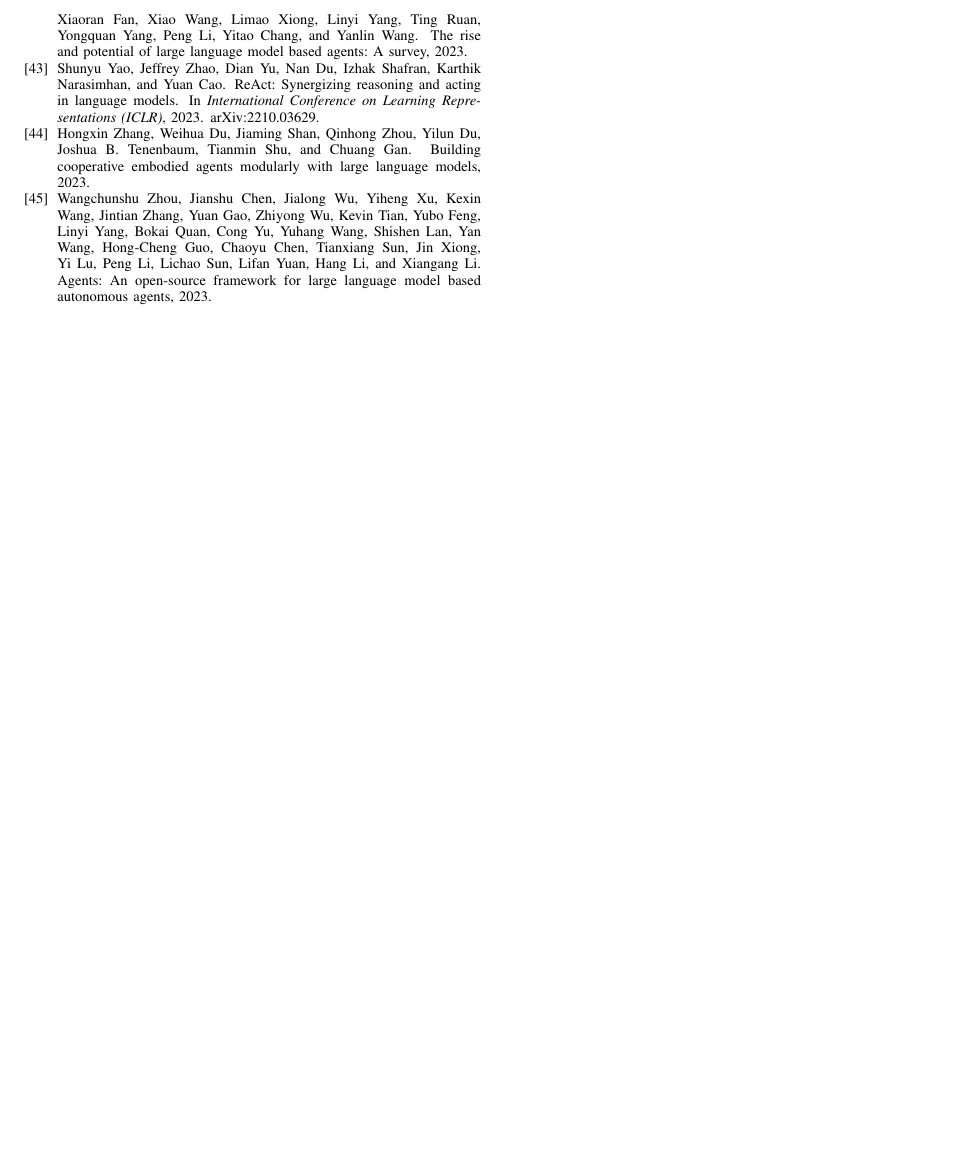
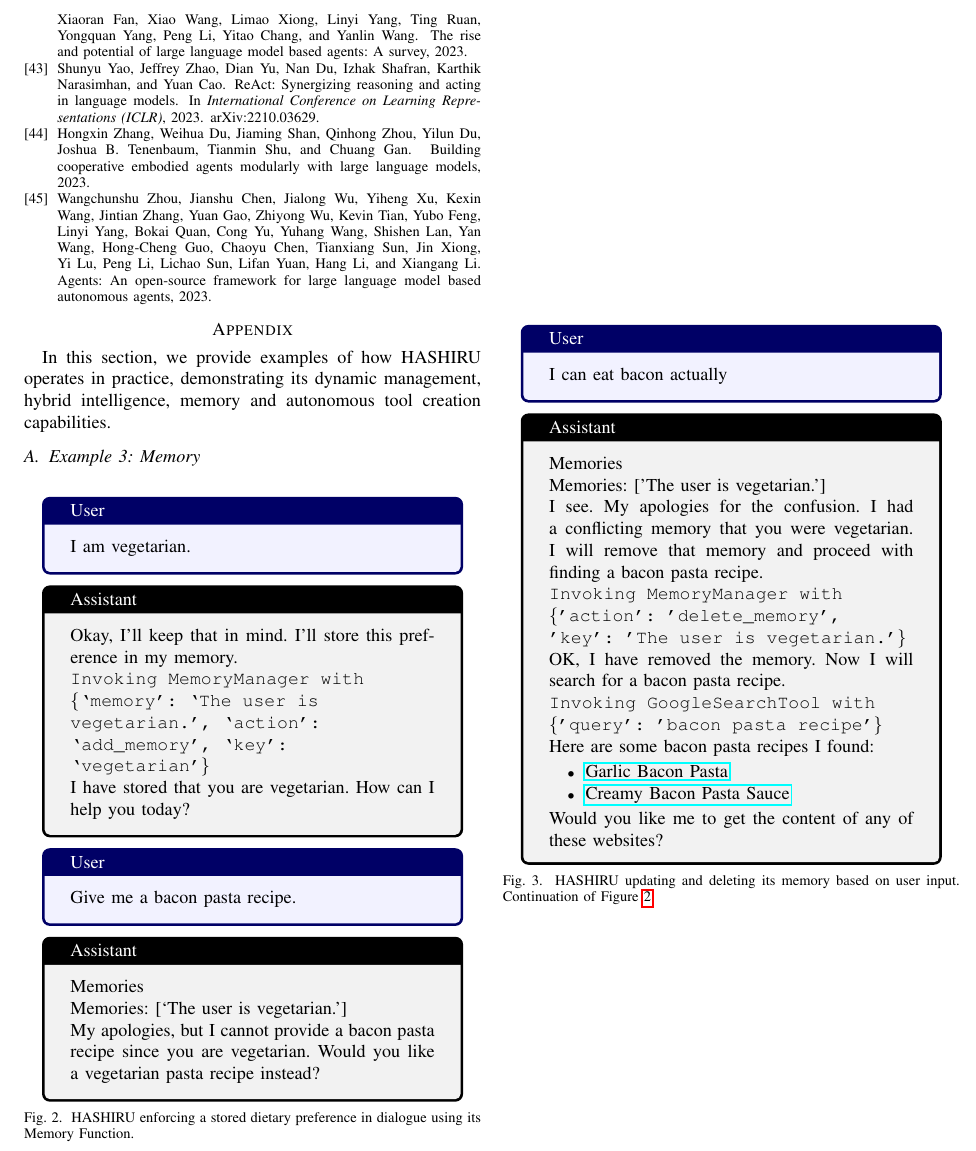
Before and after one commit to kunpai/AcadHASHIRU, a LaTeX paper (paper/conference_101719.tex): part of page 6 of 6, cut so that both start at the same text, the shorter picture padded with empty space. Compiled offline with pdfLaTeX; a missing font is replaced by an installed copy or a similar font; a LaTeX package or settings file that is missing is left out.

Commit message:
Add examples of HASHIRU's memory functionality to paper

```diff
--- a/paper/conference_101719.tex
+++ b/paper/conference_101719.tex
@@ -8,6 +8,13 @@
 \usepackage{textcomp}
 \usepackage{xcolor}
 \usepackage{hyperref}
+\usepackage{tcolorbox}
+\tcbuselibrary{skins}
+
+% Define styles for user and assistant boxes
+\newtcolorbox{userbox}{colback=blue!5,colframe=blue!40!black,title=User}
+\newtcolorbox{assistantbox}{colback=gray!10,colframe=black,title=Assistant}
+
 \def\BibTeX{{\rm B\kern-.05em{\sc i\kern-.025em b}\kern-.08em
     T\kern-.1667em\lower.7ex\hbox{E}\kern-.125emX}}
 \begin{document}
@@ -250,4 +257,75 @@ We evaluate using quantitative and qualitative metrics:
 \bibliography{references}
 \bibliographystyle{plain}
 
+\appendix
+\section{Examples of HASHIRU in Action}
+\label{sec:examples}
+In this section, we provide examples of how HASHIRU operates in practice, demonstrating its dynamic management, hybrid intelligence, memory and autonomous tool creation capabilities.
+
+\subsection{Example 3: Memory}
+\begin{figure}[h]
+    \centering
+    \begin{minipage}{0.45\textwidth}
+    \begin{userbox}
+    I am vegetarian.
+    \end{userbox}
+
+    \begin{assistantbox}
+    Okay, I'll keep that in mind. I'll store this preference in my memory.
+
+    \texttt{Invoking MemoryManager with \{`memory': `The user is vegetarian.', `action': `add\_memory', `key': `vegetarian'\}}
+
+    I have stored that you are vegetarian. How can I help you today?
+    \end{assistantbox}
+
+    \begin{userbox}
+    Give me a bacon pasta recipe.
+    \end{userbox}
+
+    \begin{assistantbox}
+    Memories
+
+    Memories: [`The user is vegetarian.']
+
+    My apologies, but I cannot provide a bacon pasta recipe since you are vegetarian. Would you like a vegetarian pasta recipe instead?
+    \end{assistantbox}
+    \end{minipage}
+    \caption{HASHIRU enforcing a stored dietary preference in dialogue using its Memory Function.}
+    \label{fig:memory_example}
+    \end{figure}
+
+\begin{figure}[ht]
+    \centering
+    \begin{minipage}
+    {0.45\textwidth}
+    \begin{userbox}
+        I can eat bacon actually
+        \end{userbox}
+
+        \begin{assistantbox}
+        Memories
+
+        Memories: [’The user is vegetarian.’]
+
+        I see. My apologies for the confusion. I had a conflicting memory that you were vegetarian. I will remove that memory and proceed with finding a bacon pasta recipe.
+
+        \texttt{Invoking MemoryManager with \{'action': 'delete\_memory', 'key': 'The user is vegetarian.'\}}
+
+        OK, I have removed the memory. Now I will search for a bacon pasta recipe.
+
+        \texttt{Invoking GoogleSearchTool with \{'query': 'bacon pasta recipe'\}}
+
+        Here are some bacon pasta recipes I found:
+        \begin{itemize}
+            \item \href{https://www.sprinklesandsprouts.com/garlic-bacon-pasta/}{Garlic Bacon Pasta}
+            \item \href{https://www.theburntbuttertable.com/creamy-bacon-pasta-sauce/}{Creamy Bacon Pasta Sauce}
+        \end{itemize}
+
+        Would you like me to get the content of any of these websites?
+        \end{assistantbox}
+    \end{minipage}
+    \caption{HASHIRU updating and deleting its memory based on user input. Continuation of Figure \ref{fig:memory_example}.}
+    \label{fig:memory_example2}
+\end{figure}
+
 \end{document}
```
